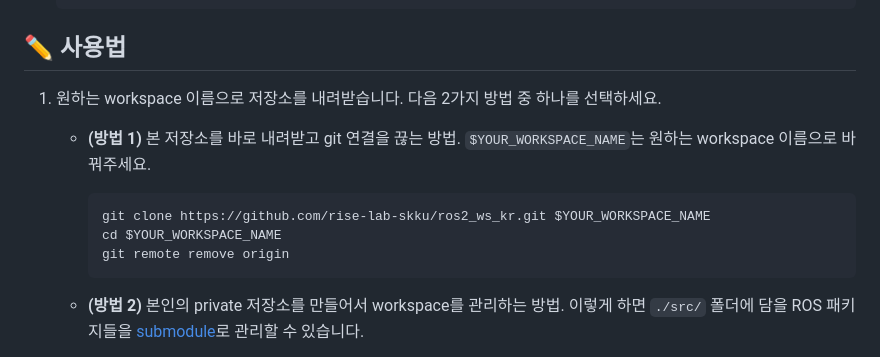
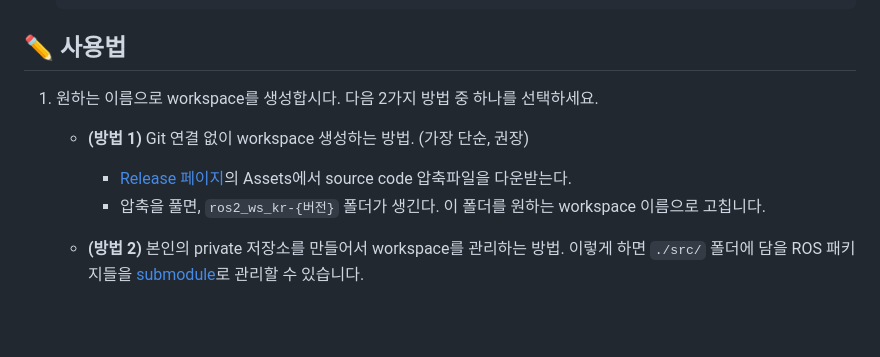
Before and after one commit to rise-lab-skku/ros2_ws_kr, a Markdown page: README.md, the part around the change. GitHub-like rendering; blank space fills up the shorter version.

````diff
--- a/README.md
+++ b/README.md
@@ -63,15 +63,11 @@ If you find this template useful, please consider showing your support by giving
 
 ## ✏️ 사용법
 
-1. 원하는 workspace 이름으로 저장소를 내려받습니다. 다음 2가지 방법 중 하나를 선택하세요.
+1. 원하는 이름으로 workspace를 생성합시다. 다음 2가지 방법 중 하나를 선택하세요.
 
-   - **(방법 1)** 본 저장소를 바로 내려받고 git 연결을 끊는 방법. `$YOUR_WORKSPACE_NAME`는 원하는 workspace 이름으로 바꿔주세요.
-
-      ```bash
-      git clone https://github.com/rise-lab-skku/ros2_ws_kr.git $YOUR_WORKSPACE_NAME
-      cd $YOUR_WORKSPACE_NAME
-      git remote remove origin
-      ```
+   - **(방법 1)** Git 연결 없이 workspace 생성하는 방법. (가장 단순, 권장)
+      - [Release 페이지](https://github.com/rise-lab-skku/ros2_ws_kr/releases)의 Assets에서 source code 압축파일을 다운받는다.
+      - 압축을 풀면, `ros2_ws_kr-{버전}` 폴더가 생긴다. 이 폴더를 원하는 workspace 이름으로 고칩니다.
 
    - **(방법 2)** 본인의 private 저장소를 만들어서 workspace를 관리하는 방법. 이렇게 하면 `./src/` 폴더에 담을 ROS 패키지들을 [submodule](https://git-scm.com/book/ko/v2/Git-%EB%8F%84%EA%B5%AC-%EC%84%9C%EB%B8%8C%EB%AA%A8%EB%93%88)로 관리할 수 있습니다.
 
````
